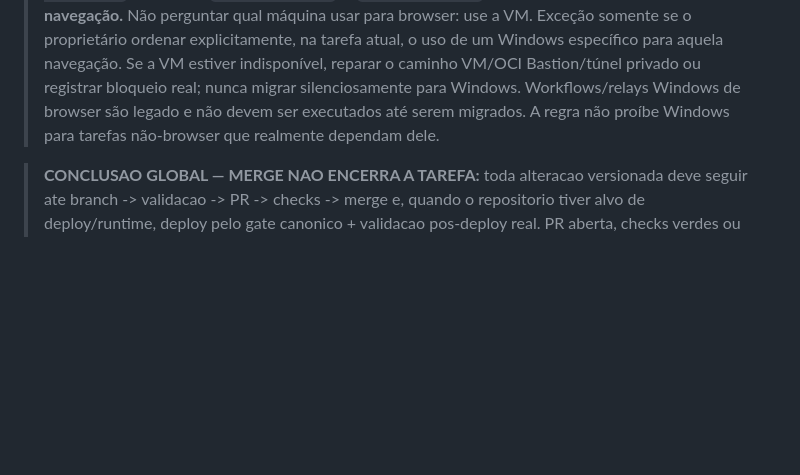
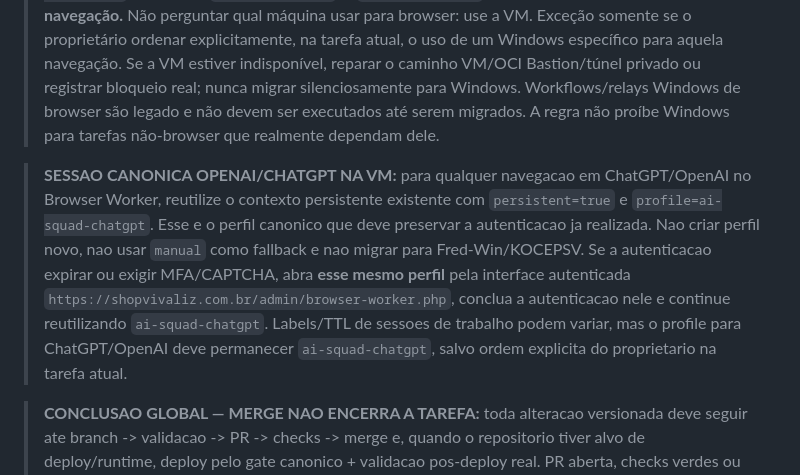
Before and after one commit to fredmourao-ai/solange-rolla, a Markdown page: AGENTS.md, the part around the change. Rendered like a GitHub page; blank space fills up the shorter version.

Commit message:
docs(policy): pin canonical authenticated browser profile

```diff
--- a/AGENTS.md
+++ b/AGENTS.md
@@ -2,6 +2,9 @@
 
 <!-- GLOBAL_BROWSER_VM_POLICY_V2 -->
 > **NAVEGAÇÃO GLOBAL — VM OBRIGATÓRIA; WINDOWS PROIBIDO PARA BROWSER:** qualquer navegador, automação browser, sessão gráfica, Playwright/Selenium/CDP, Chrome/Chromium/Edge/Opera, CAPTCHA, MFA, consentimento ou validação visual deve usar por padrão e obrigatoriamente a VM backend `always-free-arm-1787907847-26` (`10.0.1.38`) e o Browser Worker privado. Para intervenção humana, usar `https://shopvivaliz.com.br/admin/browser-worker.php`. **Fred-Win (`LAPTOP-NIG4IFUU`) e `DESKTOP-KOCEPSV` não são destinos nem fallback para navegação.** Não perguntar qual máquina usar para browser: use a VM. Exceção somente se o proprietário ordenar explicitamente, na tarefa atual, o uso de um Windows específico para aquela navegação. Se a VM estiver indisponível, reparar o caminho VM/OCI Bastion/túnel privado ou registrar bloqueio real; nunca migrar silenciosamente para Windows. Workflows/relays Windows de browser são legado e não devem ser executados até serem migrados. A regra não proíbe Windows para tarefas não-browser que realmente dependam dele.
+
+<!-- GLOBAL_BROWSER_SESSION_PROFILE_V1 -->
+> **SESSAO CANONICA OPENAI/CHATGPT NA VM:** para qualquer navegacao em ChatGPT/OpenAI no Browser Worker, reutilize o contexto persistente existente com `persistent=true` e `profile=ai-squad-chatgpt`. Esse e o perfil canonico que deve preservar a autenticacao ja realizada. Nao criar perfil novo, nao usar `manual` como fallback e nao migrar para Fred-Win/KOCEPSV. Se a autenticacao expirar ou exigir MFA/CAPTCHA, abra **esse mesmo perfil** pela interface autenticada `https://shopvivaliz.com.br/admin/browser-worker.php`, conclua a autenticacao nele e continue reutilizando `ai-squad-chatgpt`. Labels/TTL de sessoes de trabalho podem variar, mas o profile para ChatGPT/OpenAI deve permanecer `ai-squad-chatgpt`, salvo ordem explicita do proprietario na tarefa atual.
 
 <!-- FINAL_RESPONSE_DEPLOY_GATE_V1 -->
 > **CONCLUSAO GLOBAL — MERGE NAO ENCERRA A TAREFA:** toda alteracao versionada deve seguir ate branch -> validacao -> PR -> checks -> merge e, quando o repositorio tiver alvo de deploy/runtime, deploy pelo gate canonico + validacao pos-deploy real. PR aberta, checks verdes ou merge isoladamente sao estados intermediarios. Antes de responder CONCLUIDO, o agente deve provar que o ramo alvo e o runtime/deploy aplicavel estao na revisao esperada e que nao restou PR da propria rodada. Se o deploy automatico pular, falhar ou ficar atrasado, o agente deve acionar o gate canonico e continuar ate paridade; so um bloqueio externo real e incontornavel permite encerrar como BLOQUEIO EXTERNO/INCONCLUSIVO.
```
